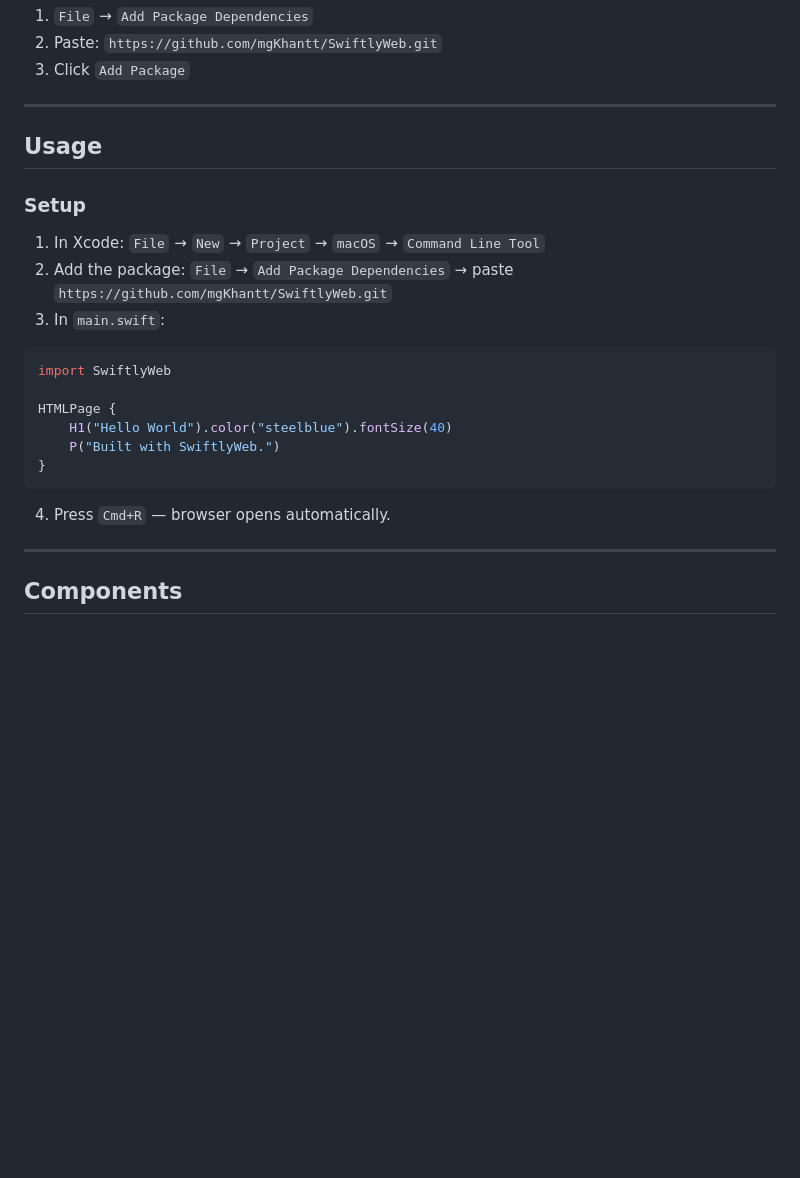
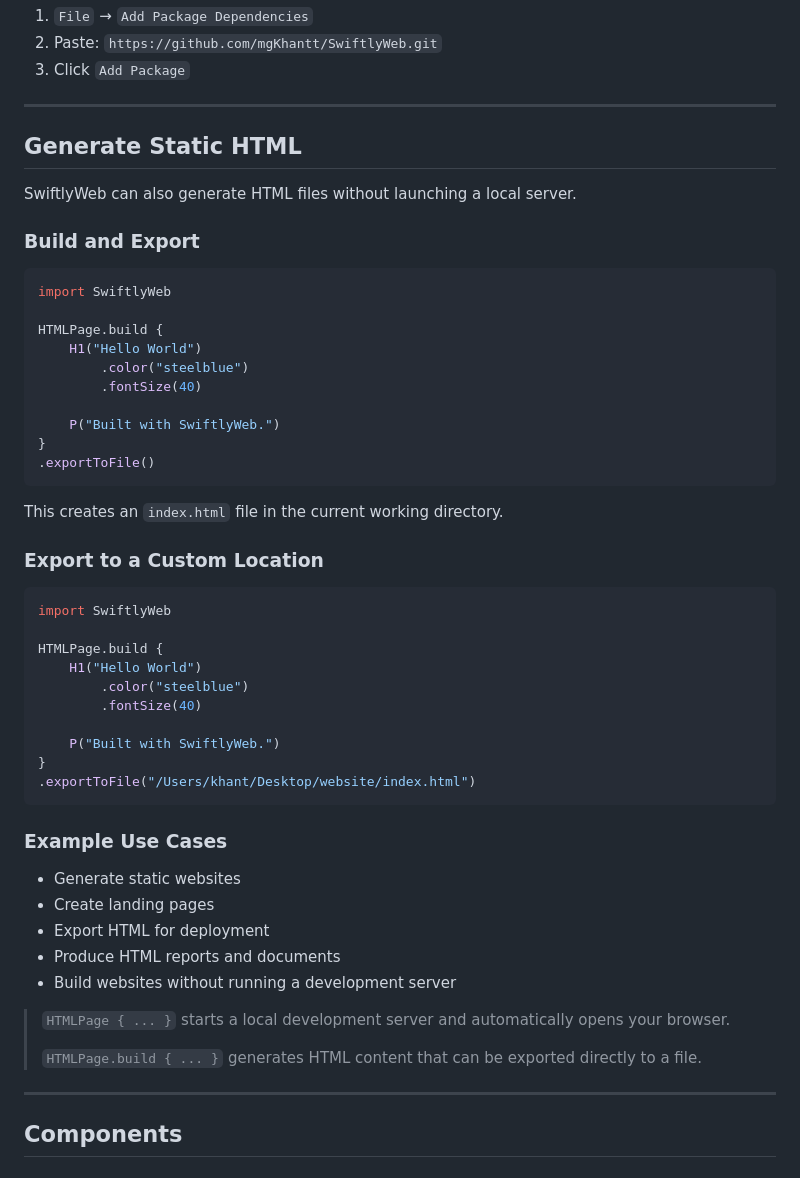
Before and after one commit to mgKhantt/SwiftlyWeb, a Markdown page: README.md, the part around the change. Drawn GitHub-style; blank space fills up the shorter version.

````diff
--- a/README.md
+++ b/README.md
@@ -31,24 +31,54 @@ targets: [
 3. Click `Add Package`
 ---
 
-## Usage
+## Generate Static HTML
 
-### Setup
+SwiftlyWeb can also generate HTML files without launching a local server.
 
-1. In Xcode: `File` → `New` → `Project` → `macOS` → `Command Line Tool`
-2. Add the package: `File` → `Add Package Dependencies` → paste `https://github.com/mgKhantt/SwiftlyWeb.git`
-3. In `main.swift`:
+### Build and Export
 
 ```swift
 import SwiftlyWeb
 
-HTMLPage {
-    H1("Hello World").color("steelblue").fontSize(40)
+HTMLPage.build {
+    H1("Hello World")
+        .color("steelblue")
+        .fontSize(40)
+
     P("Built with SwiftlyWeb.")
 }
+.exportToFile()
 ```
 
-4. Press `Cmd+R` — browser opens automatically.
+This creates an `index.html` file in the current working directory.
+
+### Export to a Custom Location
+
+```swift
+import SwiftlyWeb
+
+HTMLPage.build {
+    H1("Hello World")
+        .color("steelblue")
+        .fontSize(40)
+
+    P("Built with SwiftlyWeb.")
+}
+.exportToFile("/Users/khant/Desktop/website/index.html")
+```
+
+### Example Use Cases
+
+* Generate static websites
+* Create landing pages
+* Export HTML for deployment
+* Produce HTML reports and documents
+* Build websites without running a development server
+
+> `HTMLPage { ... }` starts a local development server and automatically opens your browser.
+>
+> `HTMLPage.build { ... }` generates HTML content that can be exported directly to a file.
+
 ---
 
 ## Components
````
